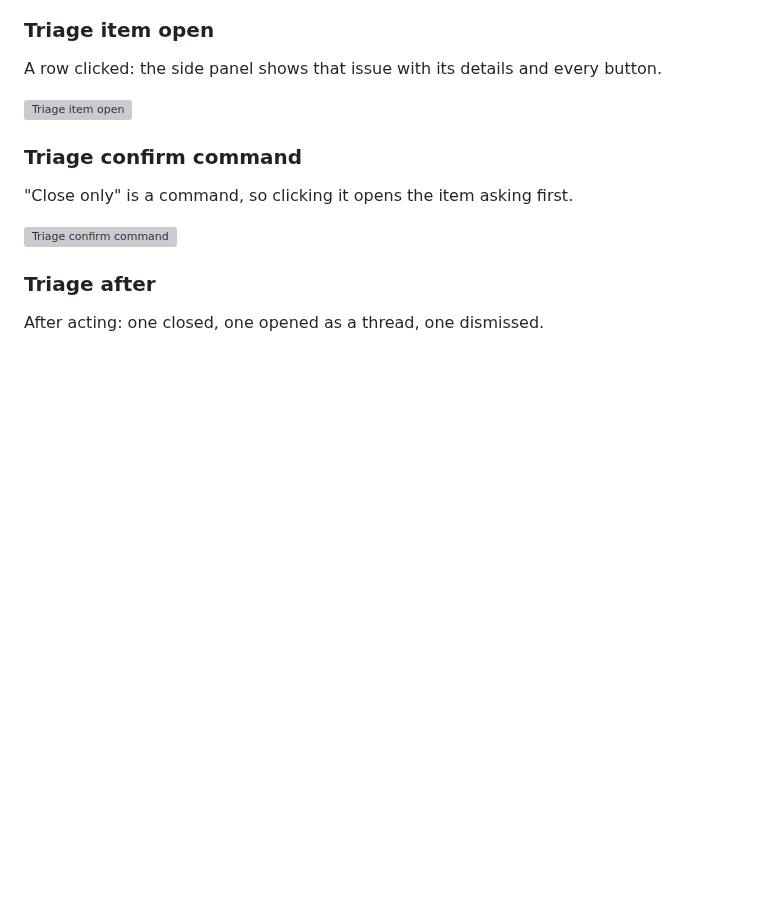
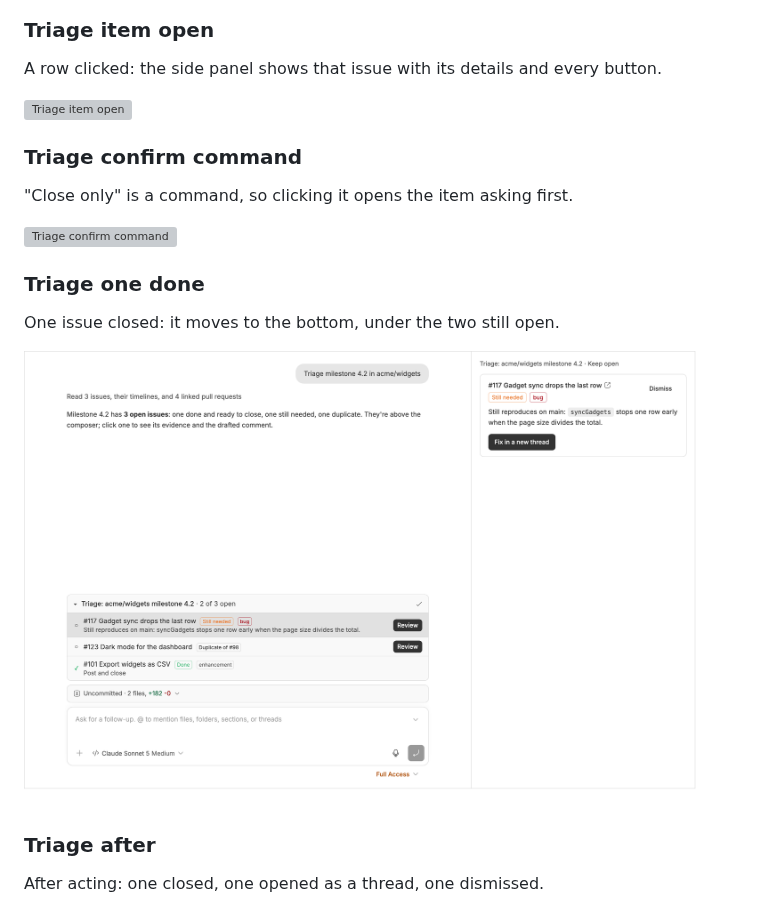
Before and after one commit to danielbachhuber/bb-plugins-screenshots, a Markdown page: dynamic-ui/README.md, the part around the change. GitHub-like rendering; pictures changed too: dynamic-ui/thread--triage-one-done.png (added); blank space fills up the shorter version; grey boxes are pictures that could not be loaded.

Commit message:
81f957f Move done and dismissed Dynamic UI items to the bottom of the list
danielbachhuber/bb-plugins@81f957fdbabf2d26b22447498144227c0ea1aeef

```diff
--- a/dynamic-ui/README.md
+++ b/dynamic-ui/README.md
@@ -25,6 +25,12 @@ A row clicked: the side panel shows that issue with its details and every button
 "Close only" is a command, so clicking it opens the item asking first.
 
 ![Triage confirm command](thread--triage-confirm-command.png)
+
+### Triage one done
+
+One issue closed: it moves to the bottom, under the two still open.
+
+![Triage one done](thread--triage-one-done.png)
 
 ### Triage after
 
```
Also changed, not shown: README.md (+1 -1 lines).
